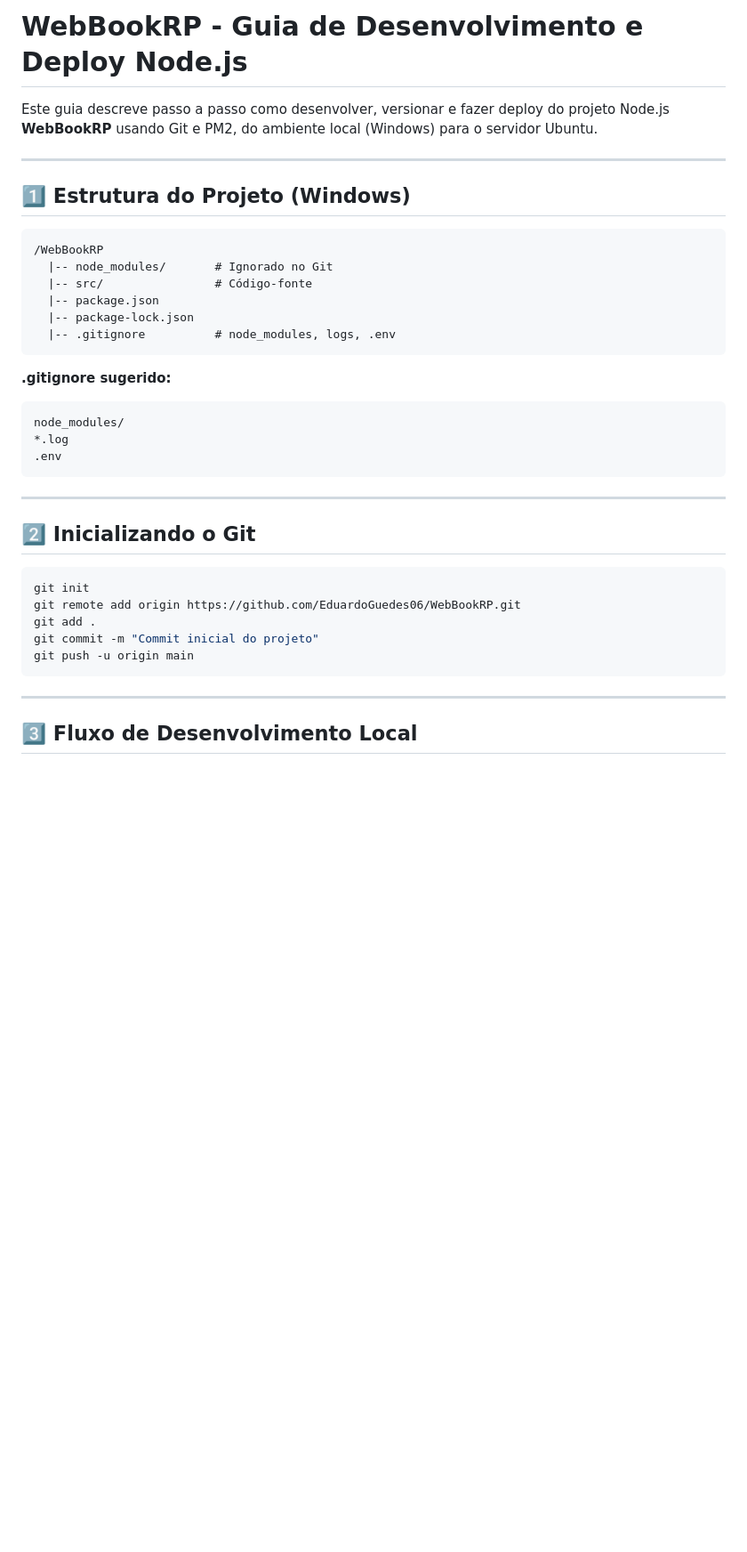
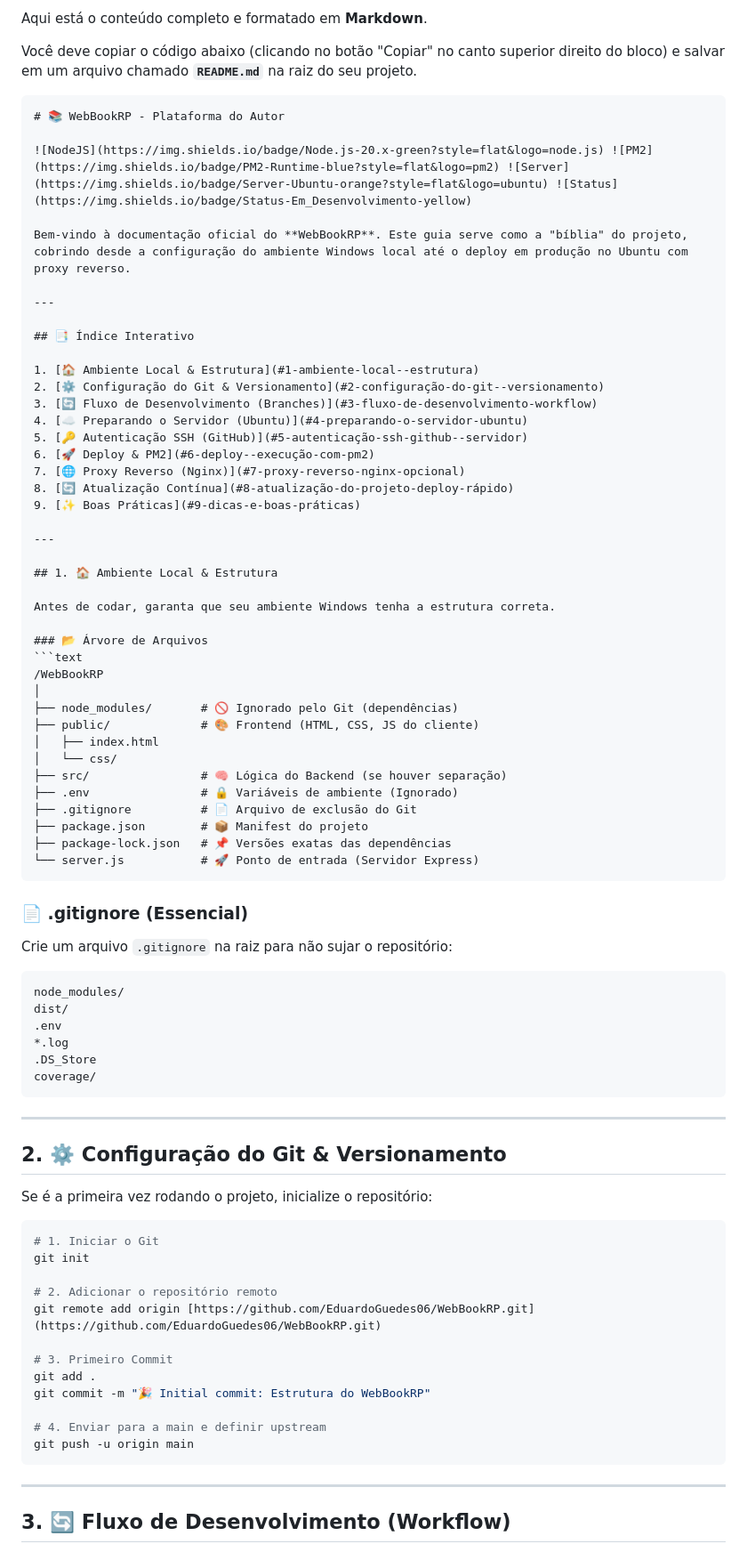
Before and after one commit to EduardoGuedes06/WebBookRP, a Markdown page: README.md, the part around the change printed below. Shown: that part at 89% size. Drawn GitHub-style; blank space fills up the shorter version.

Commit message:
update readme.me

`````diff
--- a/README.md
+++ b/README.md
@@ -1,40 +1,85 @@
-# WebBookRP - Guia de Desenvolvimento e Deploy Node.js
+Aqui está o conteúdo completo e formatado em **Markdown**.
 
-Este guia descreve passo a passo como desenvolver, versionar e fazer deploy do projeto Node.js **WebBookRP** usando Git e PM2, do ambiente local (Windows) para o servidor Ubuntu.
+Você deve copiar o código abaixo (clicando no botão "Copiar" no canto superior direito do bloco) e salvar em um arquivo chamado **`README.md`** na raiz do seu projeto.
+
+````markdown
+# 📚 WebBookRP - Plataforma do Autor
+
+![NodeJS](https://img.shields.io/badge/Node.js-20.x-green?style=flat&logo=node.js) ![PM2](https://img.shields.io/badge/PM2-Runtime-blue?style=flat&logo=pm2) ![Server](https://img.shields.io/badge/Server-Ubuntu-orange?style=flat&logo=ubuntu) ![Status](https://img.shields.io/badge/Status-Em_Desenvolvimento-yellow)
+
+Bem-vindo à documentação oficial do **WebBookRP**. Este guia serve como a "bíblia" do projeto, cobrindo desde a configuração do ambiente Windows local até o deploy em produção no Ubuntu com proxy reverso.
 
 ---
 
-## 1️⃣ Estrutura do Projeto (Windows)
+## 📑 Índice Interativo
 
-```
-/WebBookRP
-  |-- node_modules/       # Ignorado no Git
-  |-- src/                # Código-fonte
-  |-- package.json
-  |-- package-lock.json
-  |-- .gitignore          # node_modules, logs, .env
-```
-
-**.gitignore sugerido:**
-```
-node_modules/
-*.log
-.env
-```
+1. [🏠 Ambiente Local & Estrutura](#1-ambiente-local--estrutura)
+2. [⚙️ Configuração do Git & Versionamento](#2-configuração-do-git--versionamento)
+3. [🔄 Fluxo de Desenvolvimento (Branches)](#3-fluxo-de-desenvolvimento-workflow)
+4. [☁️ Preparando o Servidor (Ubuntu)](#4-preparando-o-servidor-ubuntu)
+5. [🔑 Autenticação SSH (GitHub)](#5-autenticação-ssh-github--servidor)
+6. [🚀 Deploy & PM2](#6-deploy--execução-com-pm2)
+7. [🌐 Proxy Reverso (Nginx)](#7-proxy-reverso-nginx-opcional)
+8. [🔄 Atualização Contínua](#8-atualização-do-projeto-deploy-rápido)
+9. [✨ Boas Práticas](#9-dicas-e-boas-práticas)
 
 ---
 
-## 2️⃣ Inicializando o Git
+## 1. 🏠 Ambiente Local & Estrutura
+
+Antes de codar, garanta que seu ambiente Windows tenha a estrutura correta.
+
+### 📂 Árvore de Arquivos
+```text
+/WebBookRP
+│
+├── node_modules/       # 🚫 Ignorado pelo Git (dependências)
+├── public/             # 🎨 Frontend (HTML, CSS, JS do cliente)
+│   ├── index.html
+│   └── css/
+├── src/                # 🧠 Lógica do Backend (se houver separação)
+├── .env                # 🔒 Variáveis de ambiente (Ignorado)
+├── .gitignore          # 📄 Arquivo de exclusão do Git
+├── package.json        # 📦 Manifest do projeto
+├── package-lock.json   # 📌 Versões exatas das dependências
+└── server.js           # 🚀 Ponto de entrada (Servidor Express)
+````
+
+### 📄 .gitignore (Essencial)
+
+Crie um arquivo `.gitignore` na raiz para não sujar o repositório:
+
+```text
+node_modules/
+dist/
+.env
+*.log
+.DS_Store
+coverage/
+```
+
+-----
+
+## 2\. ⚙️ Configuração do Git & Versionamento
+
+Se é a primeira vez rodando o projeto, inicialize o repositório:
 
 ```bash
+# 1. Iniciar o Git
 git init
-git remote add origin https://github.com/EduardoGuedes06/WebBookRP.git
+
+# 2. Adicionar o repositório remoto
+git remote add origin [https://github.com/EduardoGuedes06/WebBookRP.git](https://github.com/EduardoGuedes06/WebBookRP.git)
+
+# 3. Primeiro Commit
 git add .
-git commit -m "Commit inicial do projeto"
+git commit -m "🎉 Initial commit: Estrutura do WebBookRP"
+
+# 4. Enviar para a main e definir upstream
 git push -u origin main
 ```
 
----
+-----
 
-## 3️⃣ Fluxo de Desenvolvimento Local
+## 3\. 🔄 Fluxo de Desenvolvimento (Workflow)
 
`````
Also changed, not shown: other parts of README.md (+176 -106 lines).
